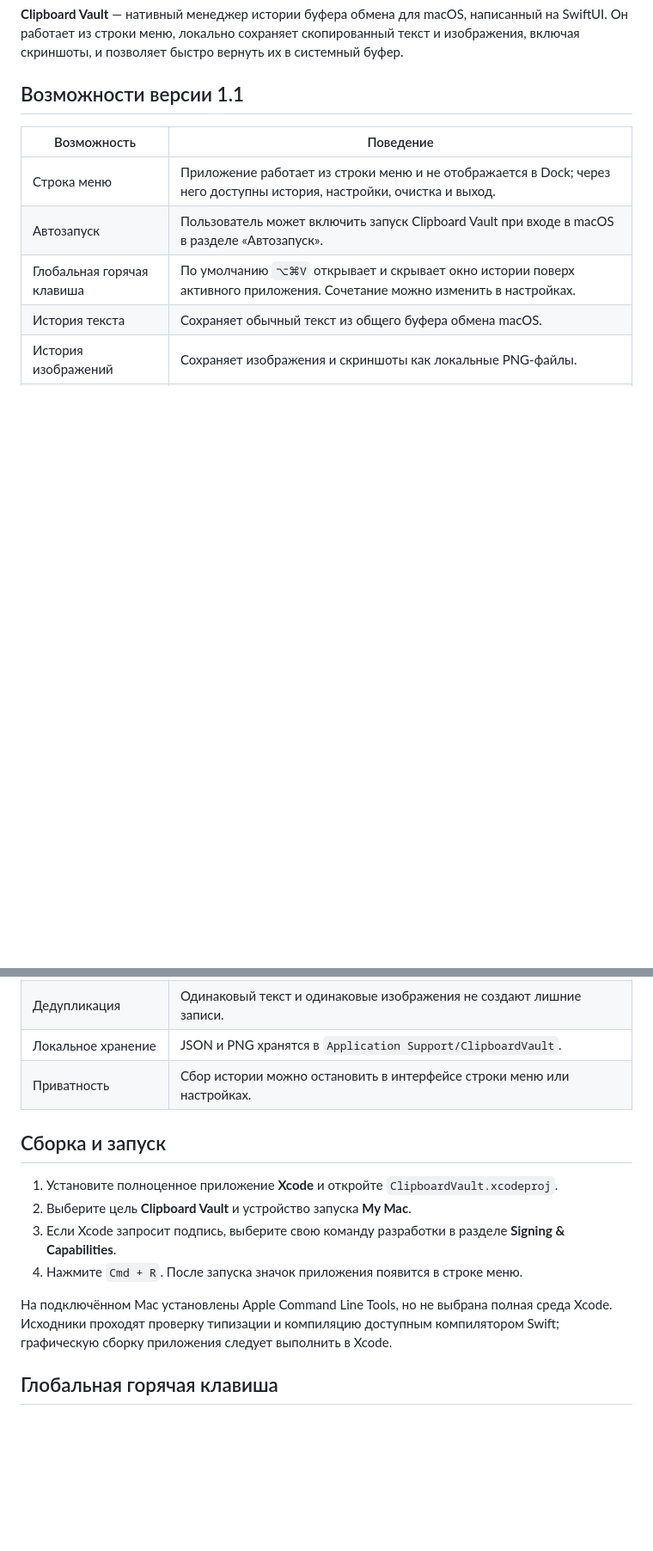
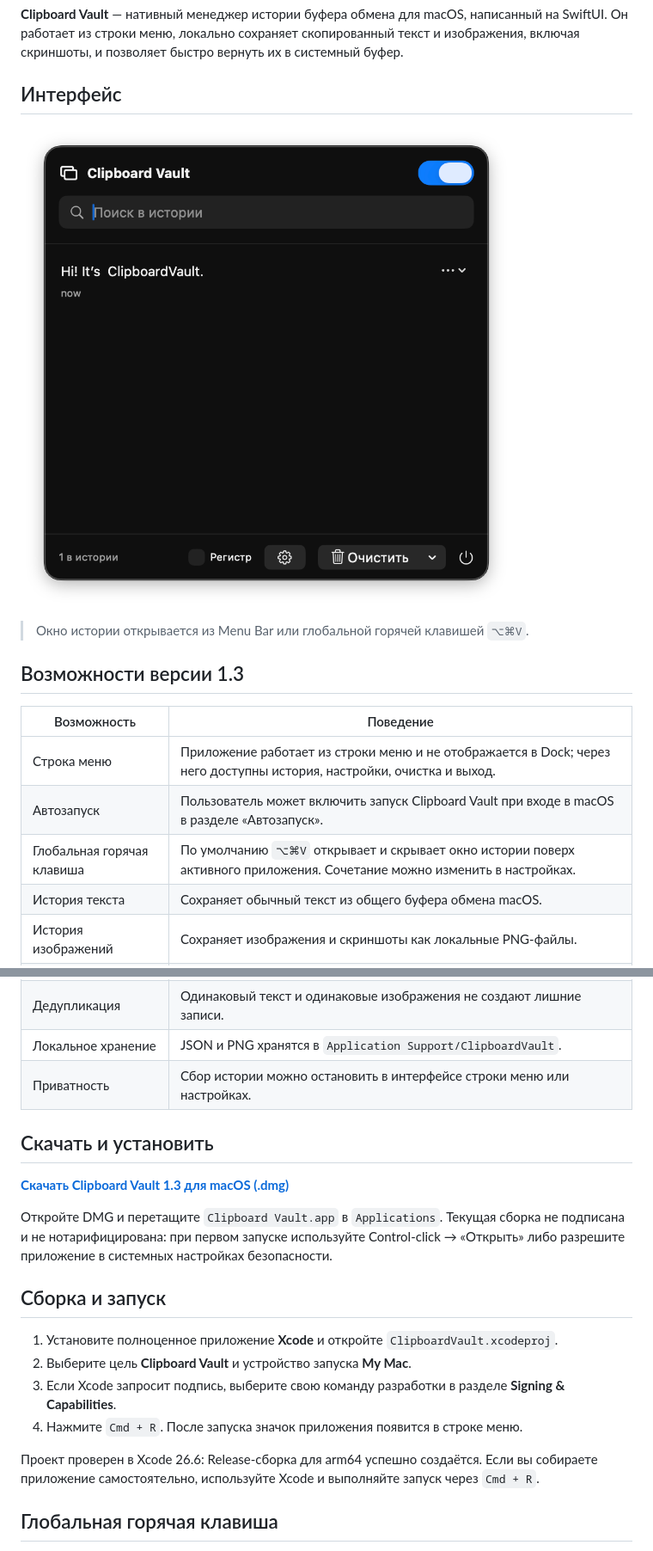
Before and after one commit to artyomliske/ClipboardVault, a Markdown page: README.md, 2 parts joined by grey strips. Shown at 86% size. Drawn GitHub-style; pictures changed too: assets/clipboard-vault-history.png (added); blank space fills up the shorter version.

Commit message:
docs: add screenshot and DMG download

```diff
--- a/README.md
+++ b/README.md
@@ -2,7 +2,13 @@
 
 **Clipboard Vault** — нативный менеджер истории буфера обмена для macOS, написанный на SwiftUI. Он работает из строки меню, локально сохраняет скопированный текст и изображения, включая скриншоты, и позволяет быстро вернуть их в системный буфер.
 
-## Возможности версии 1.1
+## Интерфейс
+
+![Окно истории Clipboard Vault](assets/clipboard-vault-history.png)
+
+> Окно истории открывается из Menu Bar или глобальной горячей клавишей `⌥⌘V`.
+
+## Возможности версии 1.3
 
 | Возможность | Поведение |
 |---|---|
@@ -19,6 +25,12 @@
 | Локальное хранение | JSON и PNG хранятся в `Application Support/ClipboardVault`. |
 | Приватность | Сбор истории можно остановить в интерфейсе строки меню или настройках. |
 
+## Скачать и установить
+
+[**Скачать Clipboard Vault 1.3 для macOS (.dmg)**](releases/ClipboardVault-1.3-macOS.dmg)
+
+Откройте DMG и перетащите `Clipboard Vault.app` в `Applications`. Текущая сборка не подписана и не нотарифицирована: при первом запуске используйте Control-click → «Открыть» либо разрешите приложение в системных настройках безопасности.
+
 ## Сборка и запуск
 
 1. Установите полноценное приложение **Xcode** и откройте `ClipboardVault.xcodeproj`.
@@ -26,7 +38,7 @@
 3. Если Xcode запросит подпись, выберите свою команду разработки в разделе **Signing & Capabilities**.
 4. Нажмите `Cmd + R`. После запуска значок приложения появится в строке меню.
 
-На подключённом Mac установлены Apple Command Line Tools, но не выбрана полная среда Xcode. Исходники проходят проверку типизации и компиляцию доступным компилятором Swift; графическую сборку приложения следует выполнить в Xcode.
+Проект проверен в Xcode 26.6: Release-сборка для arm64 успешно создаётся. Если вы собираете приложение самостоятельно, используйте Xcode и выполняйте запуск через `Cmd + R`.
 
 ## Глобальная горячая клавиша
 
```
Also changed, not shown: 1 other file.
